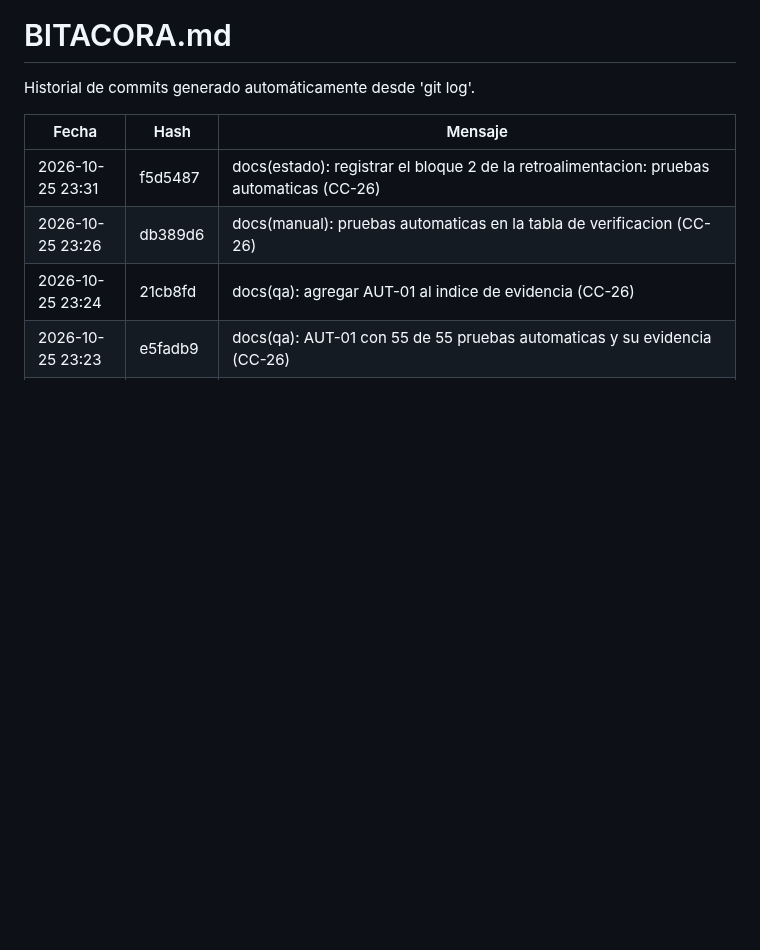
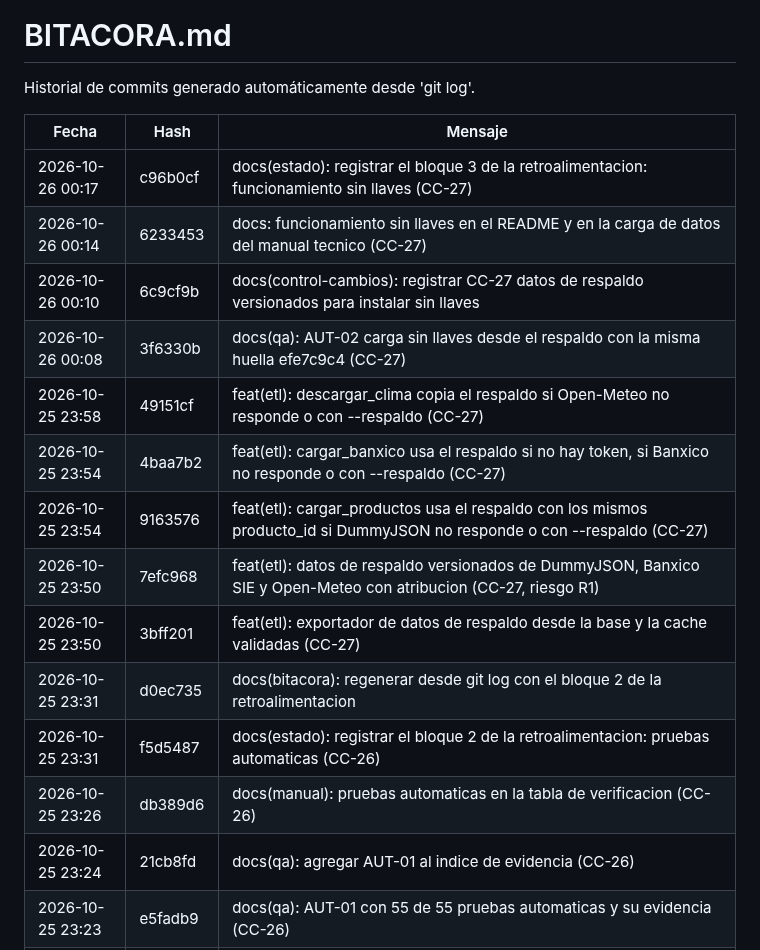
Before and after one commit to Jhatdzarhy/G19X-TESOEM-PJPG-877-ACADEMIC, a Markdown page: docs/BITACORA.md, the part around the change. Rendered like a GitHub page; blank space fills up the shorter version.

Commit message:
docs(bitacora): regenerar desde git log con el bloque 3 de la retroalimentacion

```diff
--- a/docs/BITACORA.md
+++ b/docs/BITACORA.md
@@ -4,6 +4,16 @@ Historial de commits generado automáticamente desde 'git log'.
 
 | Fecha | Hash | Mensaje |
 |---|---|---|
+| 2026-10-26 00:17 | c96b0cf | docs(estado): registrar el bloque 3 de la retroalimentacion: funcionamiento sin llaves (CC-27) |
+| 2026-10-26 00:14 | 6233453 | docs: funcionamiento sin llaves en el README y en la carga de datos del manual tecnico (CC-27) |
+| 2026-10-26 00:10 | 6c9cf9b | docs(control-cambios): registrar CC-27 datos de respaldo versionados para instalar sin llaves |
+| 2026-10-26 00:08 | 3f6330b | docs(qa): AUT-02 carga sin llaves desde el respaldo con la misma huella efe7c9c4 (CC-27) |
+| 2026-10-25 23:58 | 49151cf | feat(etl): descargar_clima copia el respaldo si Open-Meteo no responde o con --respaldo (CC-27) |
+| 2026-10-25 23:54 | 4baa7b2 | feat(etl): cargar_banxico usa el respaldo si no hay token, si Banxico no responde o con --respaldo (CC-27) |
+| 2026-10-25 23:54 | 9163576 | feat(etl): cargar_productos usa el respaldo con los mismos producto_id si DummyJSON no responde o con --respaldo (CC-27) |
+| 2026-10-25 23:50 | 7efc968 | feat(etl): datos de respaldo versionados de DummyJSON, Banxico SIE y Open-Meteo con atribucion (CC-27, riesgo R1) |
+| 2026-10-25 23:50 | 3bff201 | feat(etl): exportador de datos de respaldo desde la base y la cache validadas (CC-27) |
+| 2026-10-25 23:31 | d0ec735 | docs(bitacora): regenerar desde git log con el bloque 2 de la retroalimentacion |
 | 2026-10-25 23:31 | f5d5487 | docs(estado): registrar el bloque 2 de la retroalimentacion: pruebas automaticas (CC-26) |
 | 2026-10-25 23:26 | db389d6 | docs(manual): pruebas automaticas en la tabla de verificacion (CC-26) |
 | 2026-10-25 23:24 | 21cb8fd | docs(qa): agregar AUT-01 al indice de evidencia (CC-26) |
```
